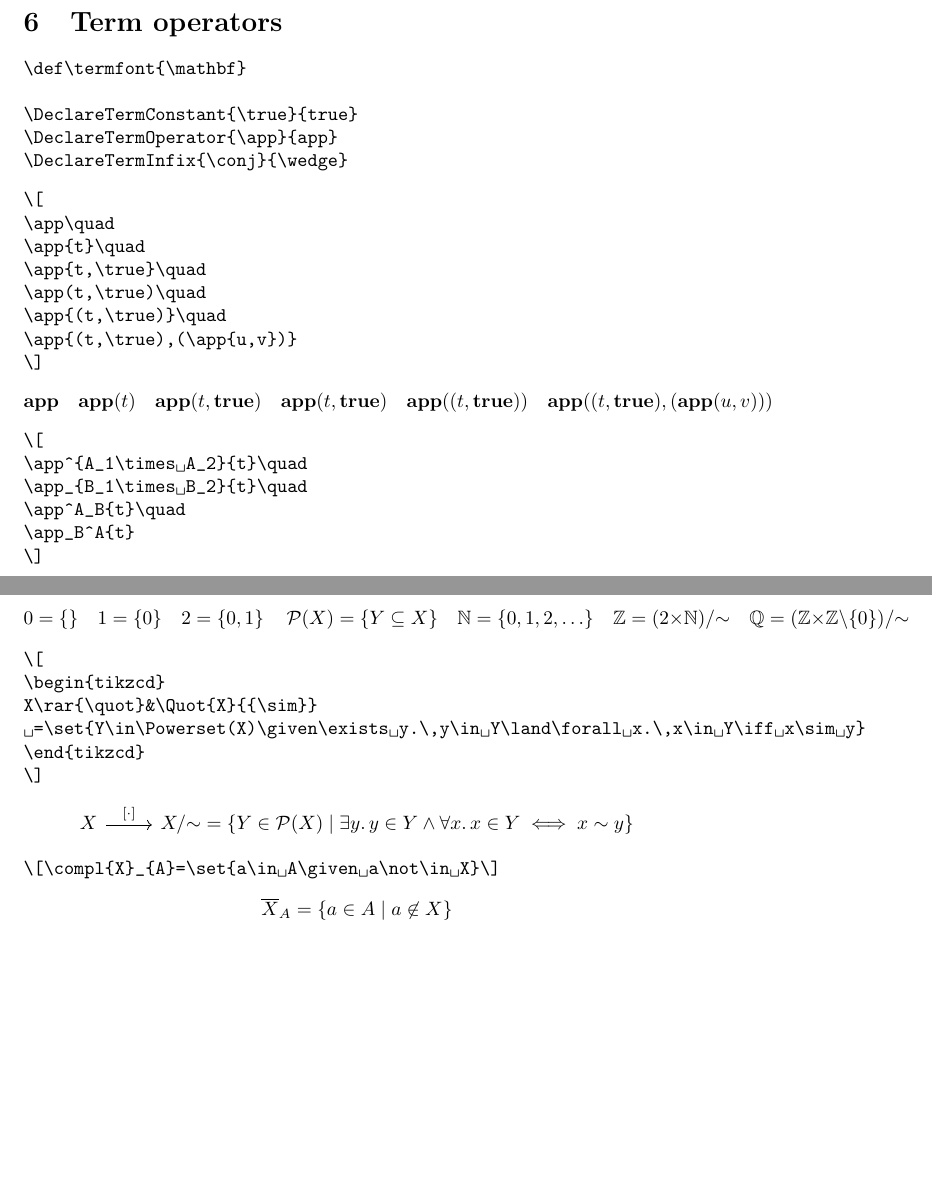
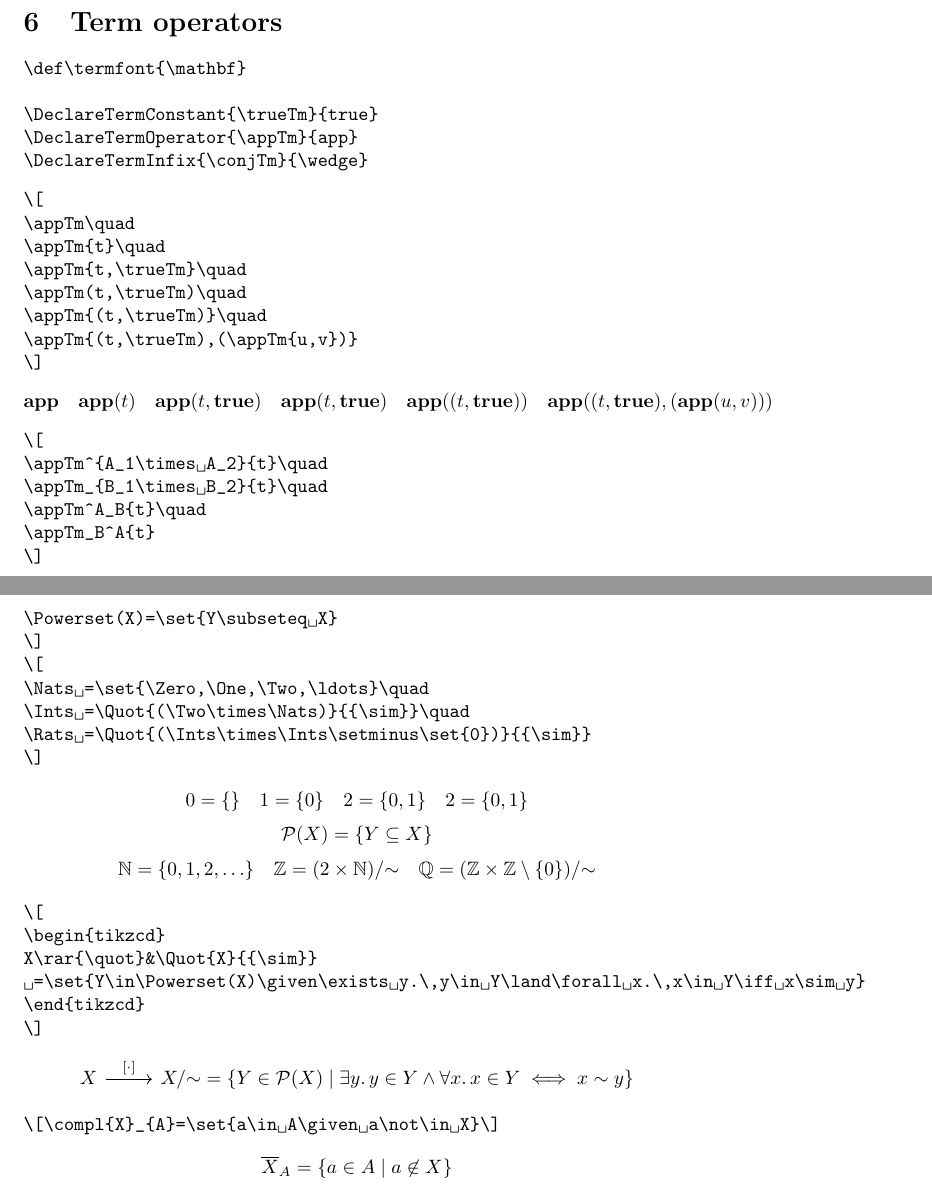
Before and after one commit to carlostome/latex-mymathtools, a LaTeX document (mymathtools.tex, which reads mymathtools.sty): two parts of pages 4 and 6 of 8 before the commit and two parts of pages 4 and 6 of 9 after it, joined at a grey line, cut so that both start at the same text, the shorter picture padded with empty space. Compiled offline with pdfLaTeX.

```diff
--- a/mymathtools.sty
+++ b/mymathtools.sty
@@ -315,6 +315,10 @@
   \DeclareMathConstant{\One}{1}
   \DeclareMathConstant{\Two}{2}
 
+  \DeclareMathConstant{\false}{\Zero}
+  \DeclareMathConstant{\true}{\One}
+
+  \NewDocumentCommand{\Bools}{}{\Two}
   \NewDocumentCommand{\Ints}{}{\mathbb{Z}}
   \NewDocumentCommand{\Nats}{}{\mathbb{N}}
   \NewDocumentCommand{\Rats}{}{\mathbb{Q}}
--- a/mymathtools.tex
+++ b/mymathtools.tex
@@ -15,9 +15,9 @@
 \DeclareMathOperator{\eval}{eval}
 \DeclareMathInfix{\comp}{;}
 
-\DeclareTermConstant{\true}{true}
-\DeclareTermOperator{\app}{app}
-\DeclareTermInfix{\conj}{\wedge}
+\DeclareTermConstant{\trueTm}{true}
+\DeclareTermOperator{\appTm}{app}
+\DeclareTermInfix{\conjTm}{\wedge}
 
 \DeclareTypeConstant{\Bool}{Bool}
 \DeclareTypeOperator{\T}{T}
@@ -277,37 +277,37 @@
 \begin{verbatim*}
 \def\termfont{\mathbf}
 
-\DeclareTermConstant{\true}{true}
-\DeclareTermOperator{\app}{app}
-\DeclareTermInfix{\conj}{\wedge}
+\DeclareTermConstant{\trueTm}{true}
+\DeclareTermOperator{\appTm}{app}
+\DeclareTermInfix{\conjTm}{\wedge}
 \end{verbatim*}
 
 \begin{verbatim*}
 \[
-\app\quad
-\app{t}\quad
-\app{t,\true}\quad
-\app(t,\true)\quad
-\app{(t,\true)}\quad
-\app{(t,\true),(\app{u,v})}
+\appTm\quad
+\appTm{t}\quad
+\appTm{t,\trueTm}\quad
+\appTm(t,\trueTm)\quad
+\appTm{(t,\trueTm)}\quad
+\appTm{(t,\trueTm),(\appTm{u,v})}
 \]
 \end{verbatim*}
 %
 \[
-  \app              \quad
-  \app{t}           \quad
-  \app{t,\true}     \quad
-  \app(t,\true)     \quad
-  \app{(t,\true)} \quad
-  \app{(t,\true),(\app{u,v})}
+  \appTm              \quad
+  \appTm{t}           \quad
+  \appTm{t,\trueTm}   \quad
+  \appTm(t,\trueTm)   \quad
+  \appTm{(t,\trueTm)} \quad
+  \appTm{(t,\trueTm),(\appTm{u,v})}
 \]
 
 \begin{verbatim*}
 \[
-\app^{A_1\times A_2}{t}\quad
-\app_{B_1\times B_2}{t}\quad
-\app^A_B{t}\quad
-\app_B^A{t}
+\appTm^{A_1\times A_2}{t}\quad
+\appTm_{B_1\times B_2}{t}\quad
+\appTm^A_B{t}\quad
+\appTm_B^A{t}
 \]
 \end{verbatim*}
 %
@@ -393,10 +398,15 @@
 \end{verbatim*}
 %
 \[
-  \Zero        = \set{ } \quad
-  \One         = \set{ \Zero } \quad
+  \Zero        = \set{ }             \quad
+  \One         = \set{ \Zero }       \quad
   \Two         = \set{ \Zero, \One } \quad
-  \Powerset(X) = \set{ Y \subseteq X } \quad
+  \Bools       = \set{ \false, \true }
+\]
+\[
+  \Powerset(X) = \set{ Y \subseteq X }
+\]
+\[
   \Nats        = \set{ \Zero, \One, \Two,\ldots } \quad
   \Ints        = \Quot{(\Two  \times \Nats)}{{\sim}} \quad
   \Rats        = \Quot{(\Ints \times \Ints \setminus \set{ 0 })}{{\sim}}
```
Also changed, not shown: mymathtools.tex (23 more changed lines).
